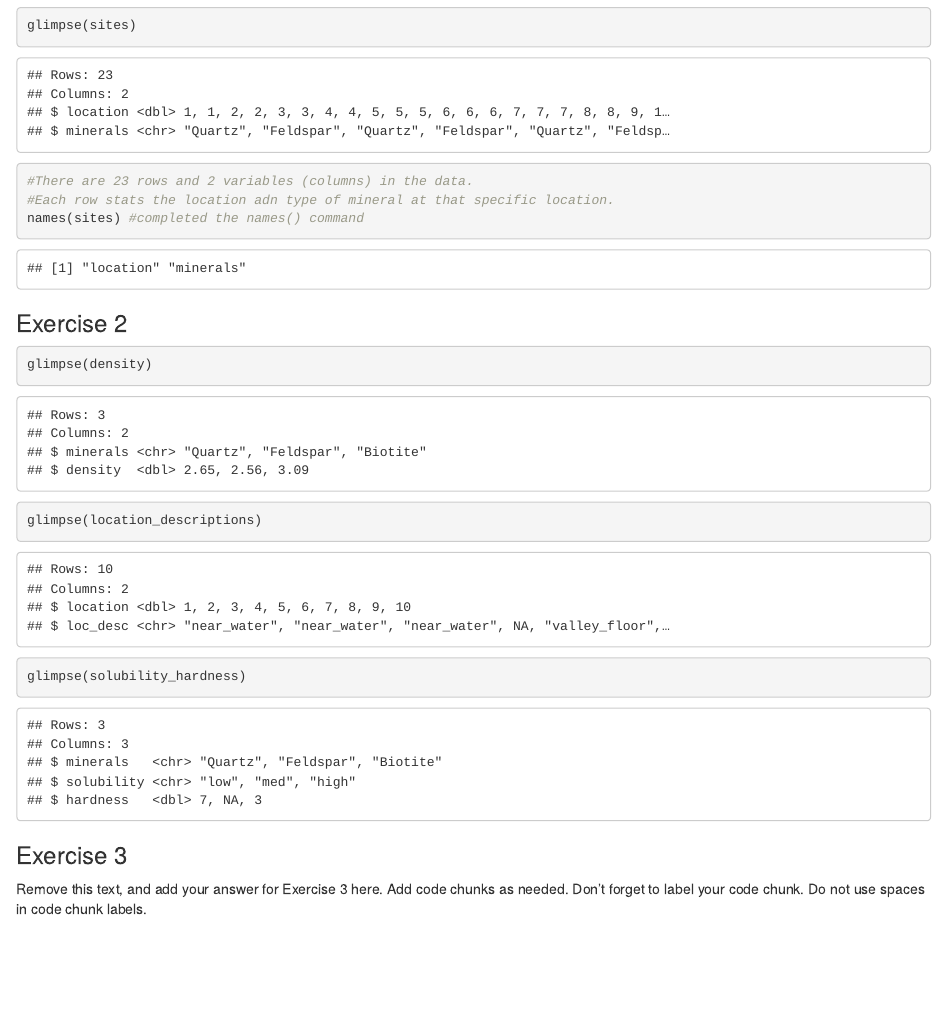
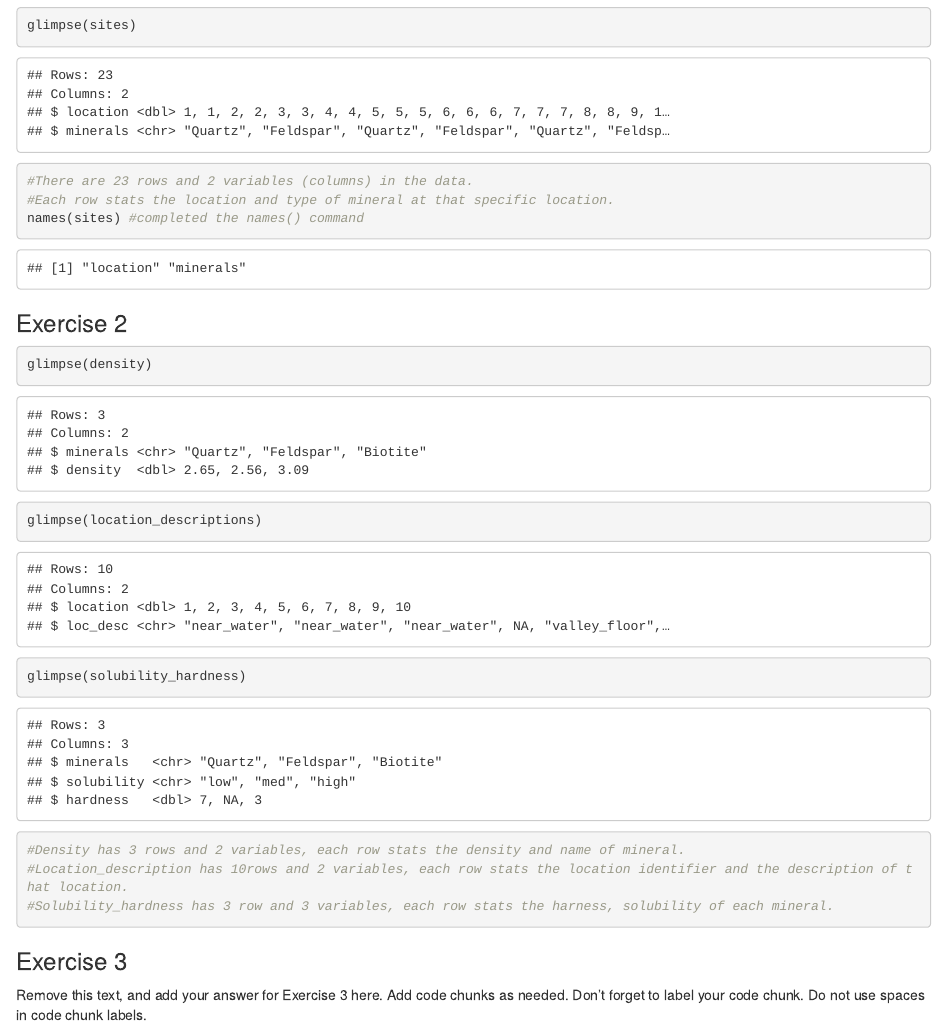
Before and after one commit to EAES-420-Spring23/review-Vishal-Ian-Shamya, an R Markdown document (u1-u2-u3-review-starter.Rmd): the page in a window 1100 px wide, from 420 px down. Rendered offline with R 4.5, knitr and Pandoc, with nearby package versions.

Commit message:
Exercise 2, step 3 & 4

````diff
--- a/u1-u2-u3-review-starter.Rmd
+++ b/u1-u2-u3-review-starter.Rmd
@@ -25,7 +25,7 @@ solubility_hardness <- read_csv("data/solubility_hardness.csv")
 ```{r inspect-sand-minerals}
 glimpse(sites)
 #There are 23 rows and 2 variables (columns) in the data.
-#Each row stats the location adn type of mineral at that specific location.
+#Each row stats the location and type of mineral at that specific location.
 names(sites) #completed the names() command
 ```
 
@@ -35,6 +35,10 @@ names(sites) #completed the names() command
 glimpse(density)
 glimpse(location_descriptions)
 glimpse(solubility_hardness)
+#Density has 3 rows and 2 variables, each row stats the density and name of mineral.
+#Location_description has 10rows and 2 variables, each row stats the location identifier and the description of that location.
+#Solubility_hardness has 3 row and 3 variables, each row stats the harness, solubility of each mineral.
+
 ```
 
 ### Exercise 3
````
